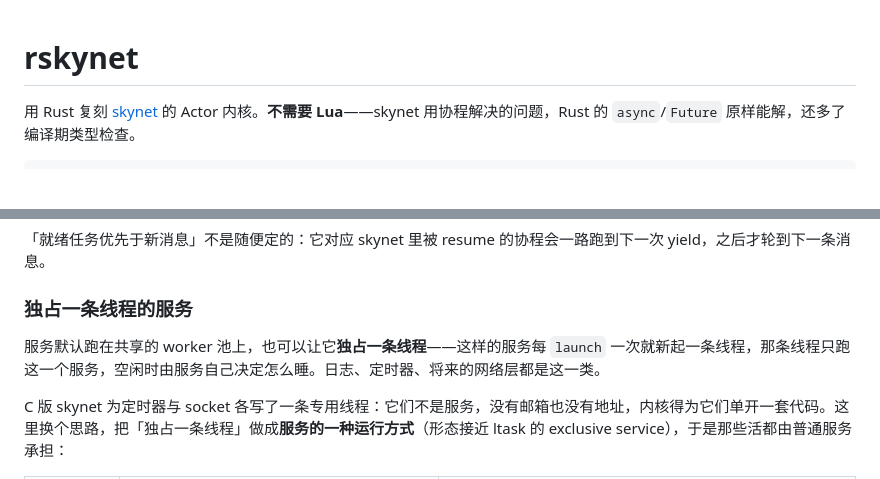
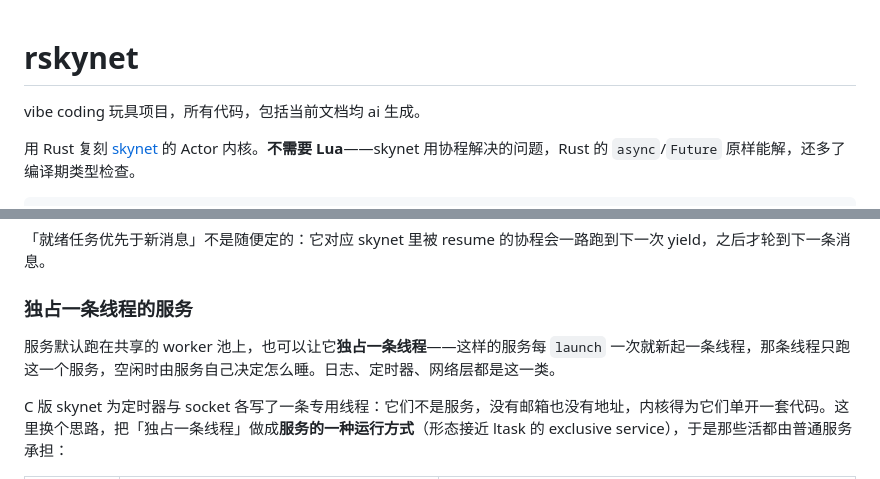
Before and after one commit to zhb1990/rskynet, a Markdown page: README.md, 2 parts joined by grey strips. Rendered like a GitHub page; blank space fills up the shorter version.

Commit message:
说明文档

```diff
--- a/README.md
+++ b/README.md
@@ -1,4 +1,6 @@
 # rskynet
+
+vibe coding 玩具项目，所有代码，包括当前文档均 ai 生成。
 
 用 Rust 复刻 [skynet](https://github.com/cloudwu/skynet) 的 Actor 内核。**不需要 Lua**——skynet 用协程解决的问题，Rust 的 `async`/`Future` 原样能解，还多了编译期类型检查。
 
@@ -52,7 +54,7 @@ worker 的一轮调度（对照 C 版 `skynet_context_message_dispatch`）：
 
 ### 独占一条线程的服务
 
-服务默认跑在共享的 worker 池上，也可以让它**独占一条线程**——这样的服务每 `launch` 一次就新起一条线程，那条线程只跑这一个服务，空闲时由服务自己决定怎么睡。日志、定时器、将来的网络层都是这一类。
+服务默认跑在共享的 worker 池上，也可以让它**独占一条线程**——这样的服务每 `launch` 一次就新起一条线程，那条线程只跑这一个服务，空闲时由服务自己决定怎么睡。日志、定时器、网络层都是这一类。
 
 C 版 skynet 为定时器与 socket 各写了一条专用线程：它们不是服务，没有邮箱也没有地址，内核得为它们单开一套代码。这里换个思路，把「独占一条线程」做成**服务的一种运行方式**（形态接近 ltask 的 exclusive service），于是那些活都由普通服务承担：
 
```
